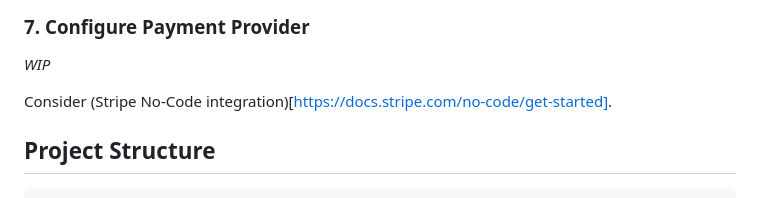
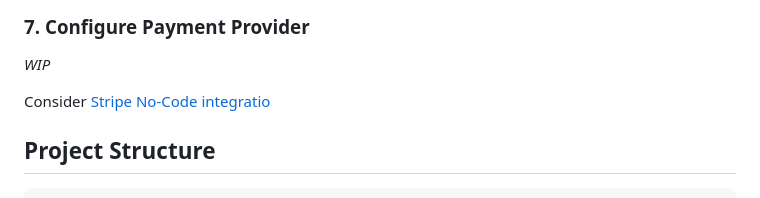
Before and after one commit to jsnchn/pocketgoat, a Markdown page: README.md, the part around the change. Rendered like a GitHub page.

```diff
--- a/README.md
+++ b/README.md
@@ -114,7 +114,7 @@ Popular S3 File Storage providers
 
 _WIP_
 
-Consider (Stripe No-Code integration)[https://docs.stripe.com/no-code/get-started].
+Consider [Stripe No-Code integratio](https://docs.stripe.com/no-code/get-started)
 
 ## Project Structure
 
```
